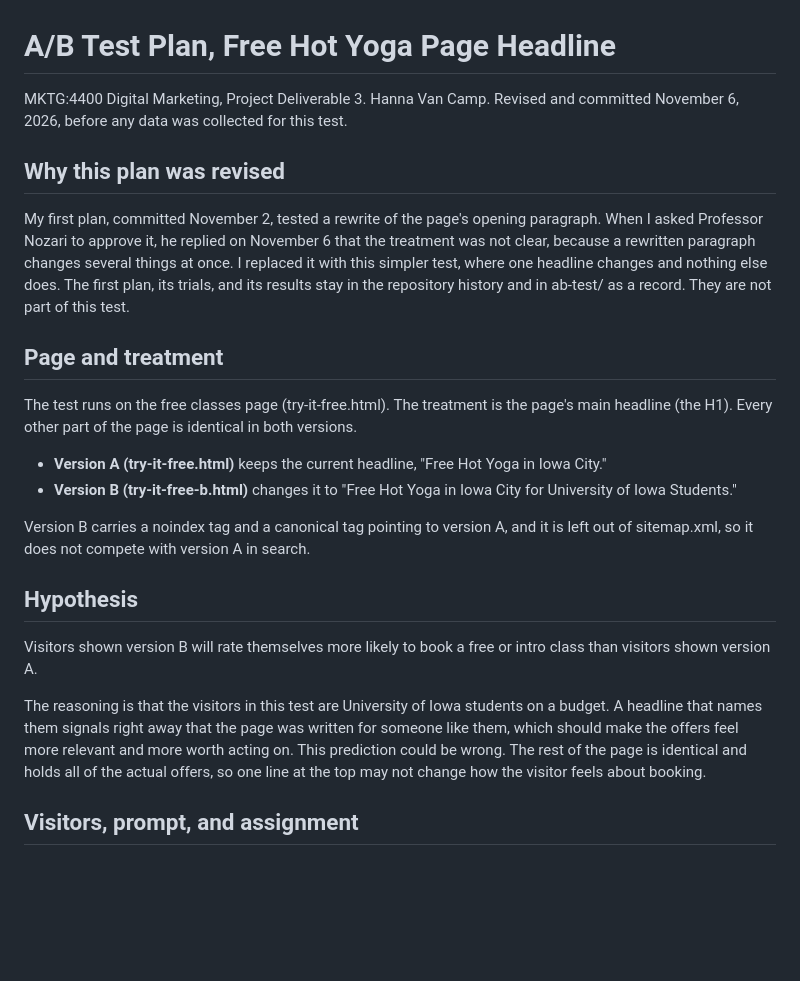
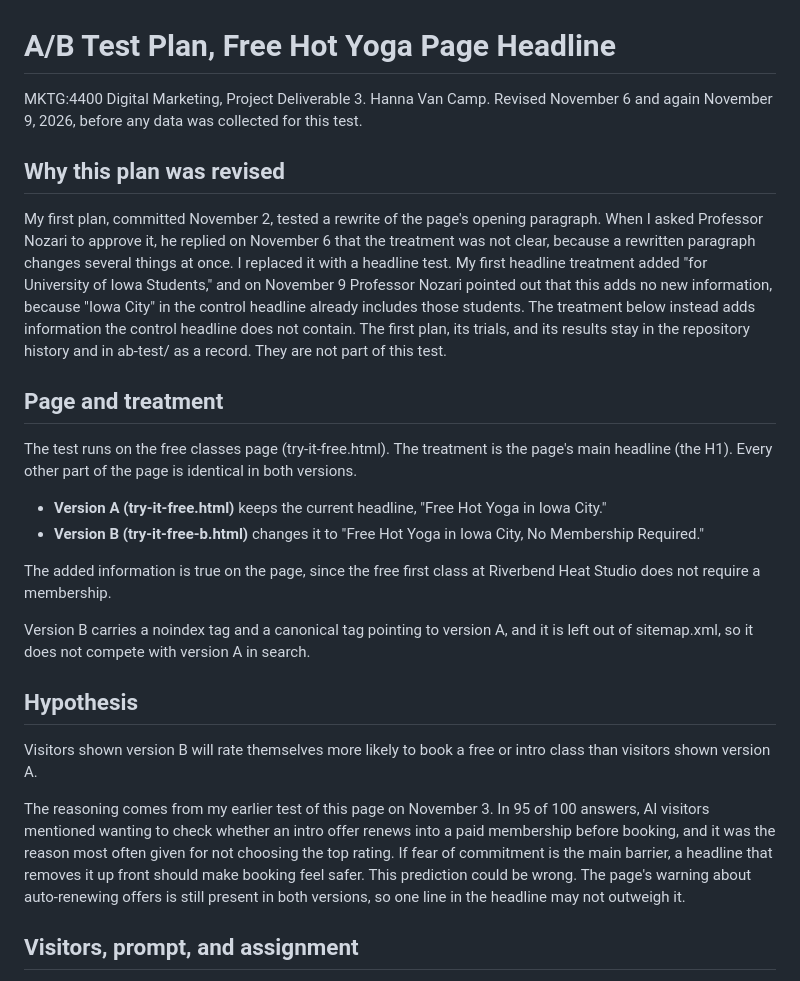
Before and after one commit to hannavancamp/heated-iowa-city, a Markdown page: ab-test-plan.md, the part around the change. Rendered like a GitHub page; blank space fills up the shorter version.

Commit message:
Revise A/B plan to the no-membership headline treatment, before any data
Follows Professor Nozari feedback of November 9 that the student wording added no new information.

Co-Authored-By: Claude Opus 5.5 <noreply@anthropic.com>
Claude-Session: https://claude.ai/code/session_012jrSuEb7n8xCGLYe3CZvhx

```diff
--- a/ab-test-plan.md
+++ b/ab-test-plan.md
@@ -1,17 +1,19 @@
 # A/B Test Plan, Free Hot Yoga Page Headline
 
-MKTG:4400 Digital Marketing, Project Deliverable 3. Hanna Van Camp. Revised and committed November 6, 2026, before any data was collected for this test.
+MKTG:4400 Digital Marketing, Project Deliverable 3. Hanna Van Camp. Revised November 6 and again November 9, 2026, before any data was collected for this test.
 
 ## Why this plan was revised
 
-My first plan, committed November 2, tested a rewrite of the page's opening paragraph. When I asked Professor Nozari to approve it, he replied on November 6 that the treatment was not clear, because a rewritten paragraph changes several things at once. I replaced it with this simpler test, where one headline changes and nothing else does. The first plan, its trials, and its results stay in the repository history and in ab-test/ as a record. They are not part of this test.
+My first plan, committed November 2, tested a rewrite of the page's opening paragraph. When I asked Professor Nozari to approve it, he replied on November 6 that the treatment was not clear, because a rewritten paragraph changes several things at once. I replaced it with a headline test. My first headline treatment added "for University of Iowa Students," and on November 9 Professor Nozari pointed out that this adds no new information, because "Iowa City" in the control headline already includes those students. The treatment below instead adds information the control headline does not contain. The first plan, its trials, and its results stay in the repository history and in ab-test/ as a record. They are not part of this test.
 
 ## Page and treatment
 
 The test runs on the free classes page (try-it-free.html). The treatment is the page's main headline (the H1). Every other part of the page is identical in both versions.
 
 - **Version A (try-it-free.html)** keeps the current headline, "Free Hot Yoga in Iowa City."
-- **Version B (try-it-free-b.html)** changes it to "Free Hot Yoga in Iowa City for University of Iowa Students."
+- **Version B (try-it-free-b.html)** changes it to "Free Hot Yoga in Iowa City, No Membership Required."
+
+The added information is true on the page, since the free first class at Riverbend Heat Studio does not require a membership.
 
 Version B carries a noindex tag and a canonical tag pointing to version A, and it is left out of sitemap.xml, so it does not compete with version A in search.
 
@@ -19,7 +21,7 @@ Version B carries a noindex tag and a canonical tag pointing to version A, and i
 
 Visitors shown version B will rate themselves more likely to book a free or intro class than visitors shown version A.
 
-The reasoning is that the visitors in this test are University of Iowa students on a budget. A headline that names them signals right away that the page was written for someone like them, which should make the offers feel more relevant and more worth acting on. This prediction could be wrong. The rest of the page is identical and holds all of the actual offers, so one line at the top may not change how the visitor feels about booking.
+The reasoning comes from my earlier test of this page on November 3. In 95 of 100 answers, AI visitors mentioned wanting to check whether an intro offer renews into a paid membership before booking, and it was the reason most often given for not choosing the top rating. If fear of commitment is the main barrier, a headline that removes it up front should make booking feel safer. This prediction could be wrong. The page's warning about auto-renewing offers is still present in both versions, so one line in the headline may not outweigh it.
 
 ## Visitors, prompt, and assignment
 
```
